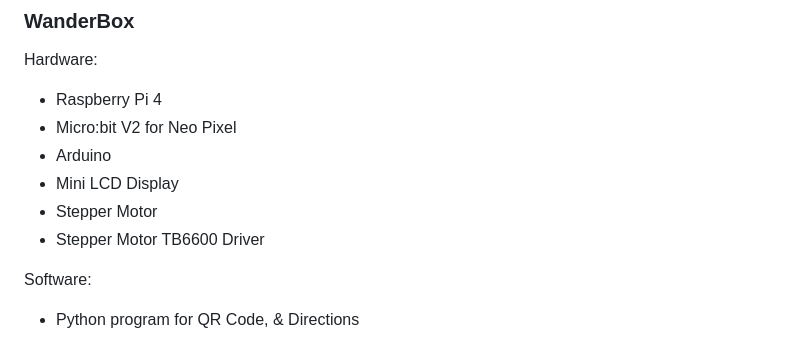
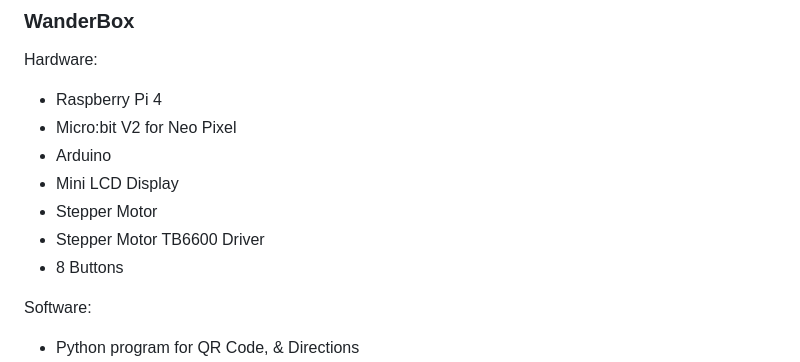
Before and after one commit to ankushdogradev/WanderlustNCL, a Markdown page: README.md, the part around the change. GitHub-like rendering.

```diff
--- a/README.md
+++ b/README.md
@@ -33,6 +33,7 @@ Hardware:
 - Mini LCD Display
 - Stepper Motor
 - Stepper Motor TB6600 Driver
+- 8 Buttons
 
 Software:
 - Python program for QR Code, & Directions
```
